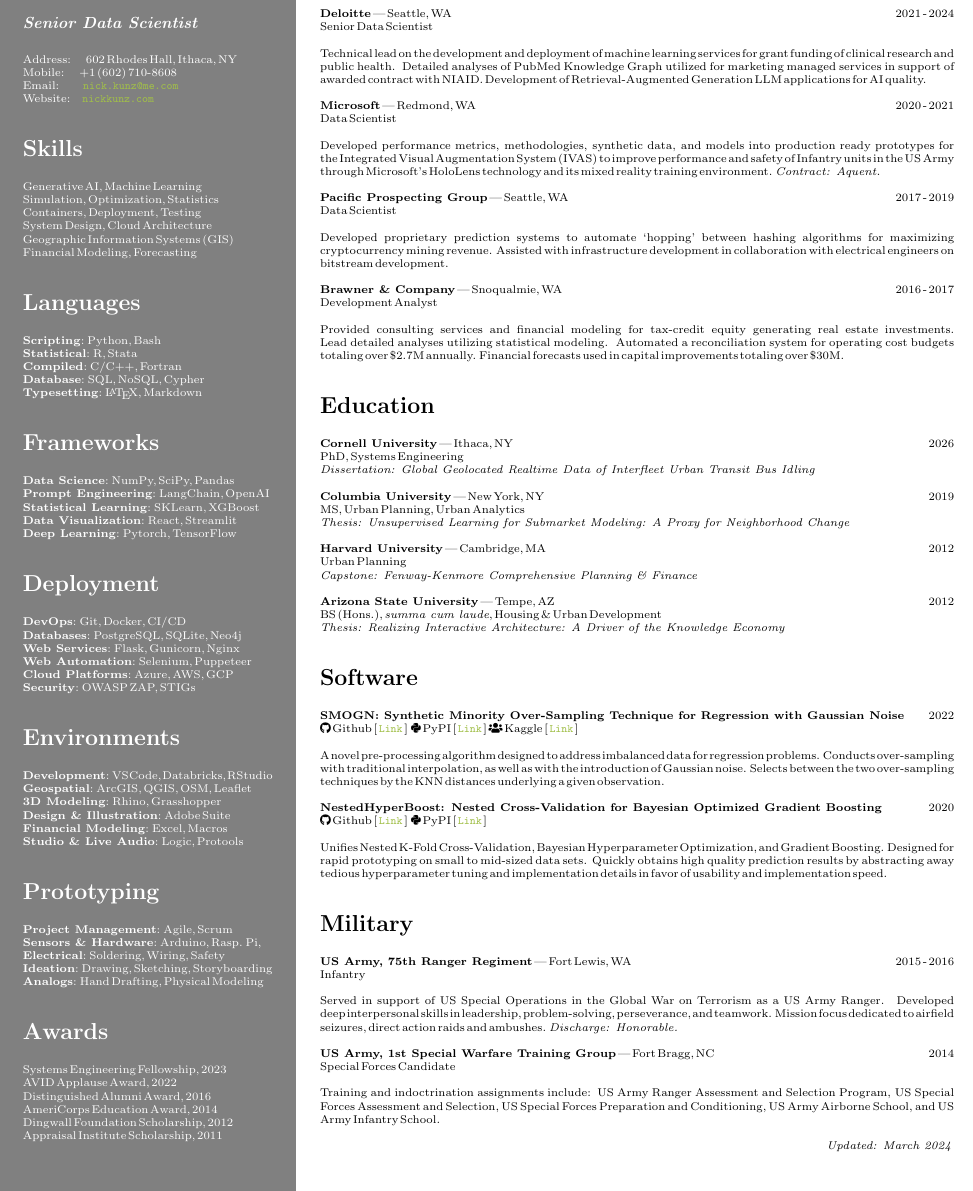
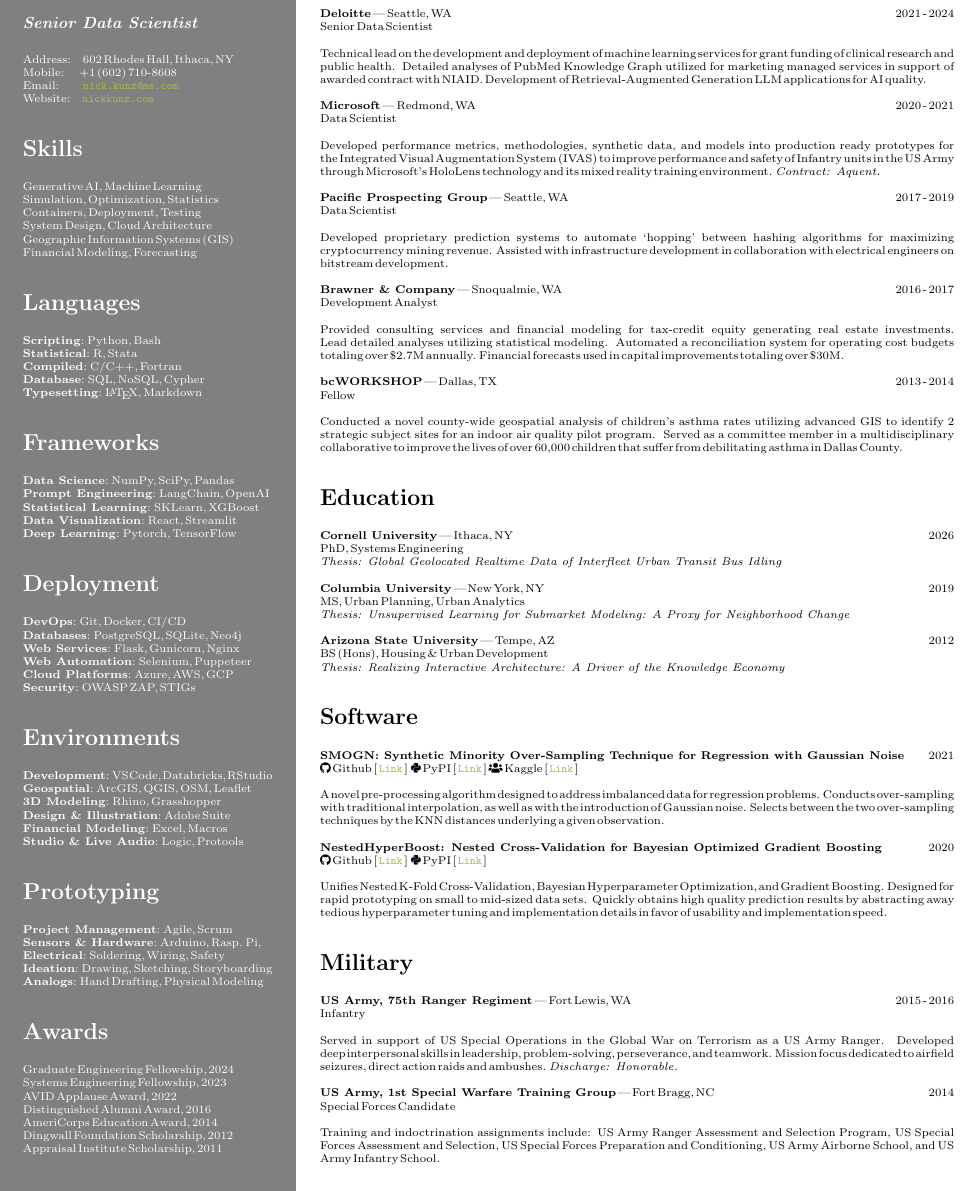
Before and after one commit to nickkunz/resume, a LaTeX CV (Kunz_Nick_Resume_2024.tex): part of the page, cut so that both start at the same text. Compiled offline with pdfLaTeX.

Commit message:
Fix address formatting, add award, abbreviate edu, add experience, remove update date, project year

```diff
--- a/Kunz_Nick_Resume_2024.tex
+++ b/Kunz_Nick_Resume_2024.tex
@@ -40,7 +40,7 @@
         \textcolor{white}{
             \section*{Nick Kunz}
             \section*{\textit{\normalsize{Senior Data Scientist}}}
-                Address: \space\space\space\space 602 Rhodes Hall, Ithaca, NY\newline
+                Address: \space\space\space 602 Rhodes Hall, Ithaca, NY\newline
                 Mobile: \space\space\space\space +1 $($602$)$ 710-8608\newline
                 Email: \space\space\space\space\space\space\space\url{nick.kunz@me.com}\newline
                 Website: \space\space\space\url{nickkunz.com}
@@ -84,6 +84,7 @@
                 \textbf{Ideation}: Drawing, Sketching, Storyboarding\newline
                 \textbf{Analogs}: Hand Drafting, Physical Modeling
             \section*{Awards}
+                Graduate Engineering Fellowship, 2024\newline
                 Systems Engineering Fellowship, 2023\newline
                 AVID Applause Award, 2022\newline
                 Distinguished Alumni Award, 2016\newline
@@ -111,25 +112,25 @@
                 \textbf{Brawner \& Company} | Snoqualmie, WA\hfill{2016 - 2017}\newline
                     Development Analyst\newline\newline
                 Provided consulting services and financial modeling for tax-credit equity generating real estate investments. Lead detailed analyses utilizing statistical modeling. Automated a reconciliation system for operating cost budgets totaling over \$2.7M annually. Financial forecasts used in capital improvements totaling over \$30M.
-                % \newline\newline
-                % \textbf{bcWORKSHOP} | Dallas, TX\hfill{2013 - 2014}\newline
-                %     Fellow\newline\newline
-                % Conducted a novel county-wide geospatial analysis of children's asthma rates utilizing advanced GIS to identify 2 strategic subject sites for an indoor air quality pilot program. Served as a committee member in a multidisciplinary collaborative to improve the lives of over 60,000 children that suffer from debilitating asthma in Dallas County.
+                \newline\newline
+                \textbf{bcWORKSHOP} | Dallas, TX\hfill{2013 - 2014}\newline
+                    Fellow\newline\newline
+                Conducted a novel county-wide geospatial analysis of children's asthma rates utilizing advanced GIS to identify 2 strategic subject sites for an indoor air quality pilot program. Served as a committee member in a multidisciplinary collaborative to improve the lives of over 60,000 children that suffer from debilitating asthma in Dallas County.
             \section*{Education}
                 \textbf{Cornell University} | Ithaca, NY\hfill{2026}\newline
                         PhD, Systems Engineering\newline
-                            \textit{Dissertation: Global Geolocated Realtime Data of Interfleet Urban Transit Bus Idling}\newline\newline
+                            \textit{Thesis: Global Geolocated Realtime Data of Interfleet Urban Transit Bus Idling}\newline\newline
                 \textbf{Columbia University} | New York, NY\hfill{2019}\newline
                         MS, Urban Planning, Urban Analytics\newline
                             \textit{Thesis: Unsupervised Learning for Submarket Modeling: A Proxy for Neighborhood Change}\newline\newline
-                \textbf{Harvard University} | Cambridge, MA\hfill{2012}\newline
-                        Urban Planning\newline
-                            \textit{Capstone: Fenway-Kenmore Comprehensive Planning \& Finance}\newline\newline
+                % \textbf{Harvard University} | Cambridge, MA\hfill{2012}\newline
+                %         Urban Planning\newline
+                %             \textit{Capstone: Fenway-Kenmore Comprehensive Planning \& Finance}\newline\newline
                 \textbf{Arizona State University} | Tempe, AZ\hfill{2012}\newline
-                        BS $($Hons.$)$, \textit{summa cum laude}, Housing \& Urban Development\newline
+                        BS $($Hons$)$, Housing \& Urban Development\newline
                             \textit{Thesis: Realizing Interactive Architecture: A Driver of the Knowledge Economy}
             \section*{Software}
-            \textbf{SMOGN: Synthetic Minority Over-Sampling Technique for Regression with Gaussian Noise}\hfill{2022}\newline
+            \textbf{SMOGN: Synthetic Minority Over-Sampling Technique for Regression with Gaussian Noise}\hfill{2021}\newline
             \faGithub\space Github [ \href{https://github.com/nickkunz/smogn}{\texttt{Link}} ] \space\faPython\space PyPI\space [ \href{https://pypi.org/project/smogn}{\texttt{Link}} ]\space\faUsers\space Kaggle [ \href{https://www.kaggle.com/aleksandradeis/regression-addressing-extreme-rare-cases}{\texttt{Link}} ]\newline\newline
             A novel pre-processing algorithm designed to address imbalanced data for regression problems. Conducts over-sampling with traditional interpolation, as well as with the introduction of Gaussian noise. Selects between the two over-sampling techniques by the KNN distances underlying a given observation.\newline\newline
             \textbf{NestedHyperBoost: Nested Cross-Validation for Bayesian Optimized Gradient Boosting}\hfill{2020}\newline
@@ -144,7 +145,7 @@
                             Training and indoctrination assignments include: US Army Ranger Assessment and Selection Program, US Special Forces Assessment and Selection, US Special Forces Preparation and Conditioning, US Army Airborne School, and US Army Infantry School.\newline
             \mbox{}
             \vfill
-            \hfill{}\textit{Updated: March 2024}
+            % \hfill{}\textit{Updated: March 2024}
         }
     \end{bgbox}
 \end{document}
```
Also changed, not shown: Kunz_Nick_Resume_2024.pdf.
